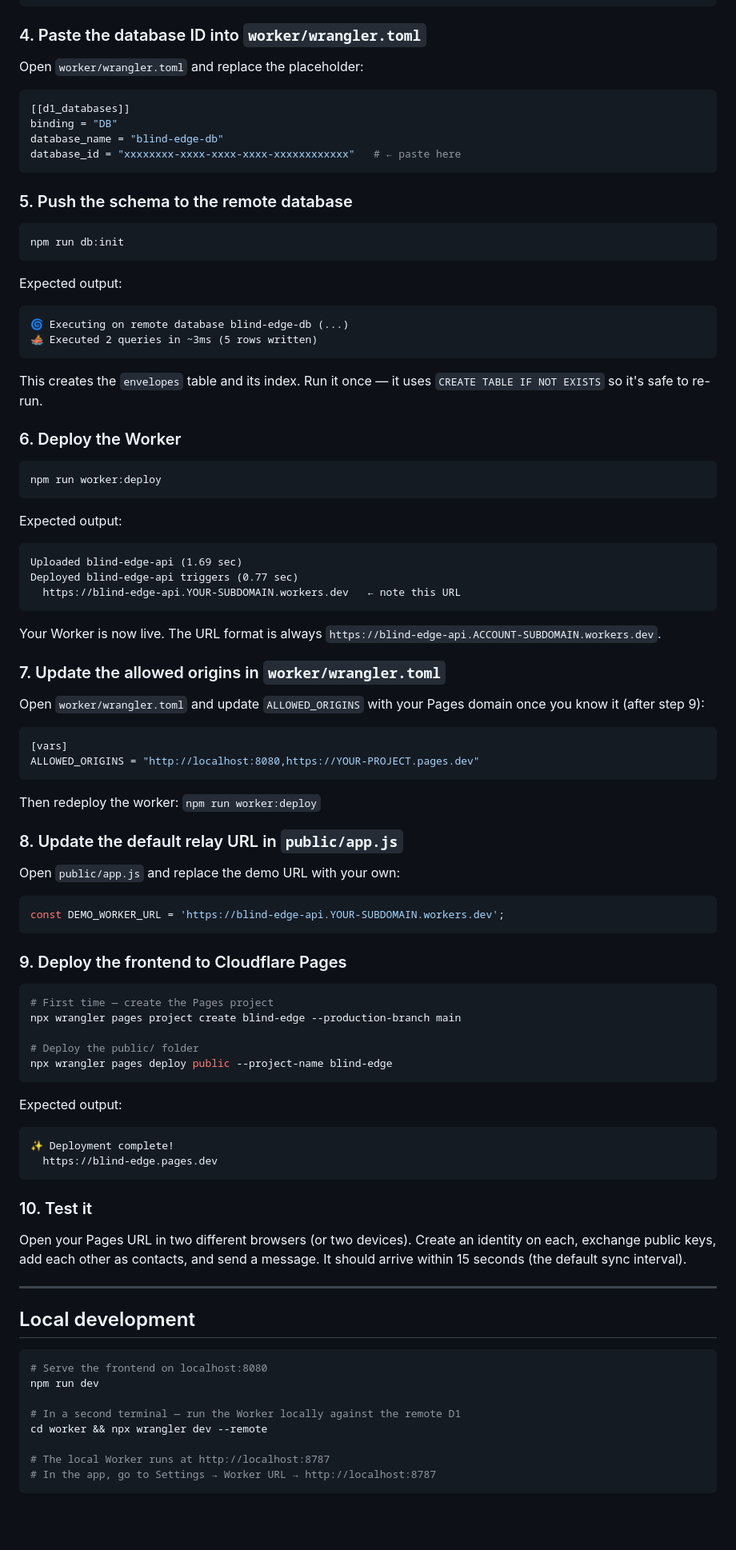
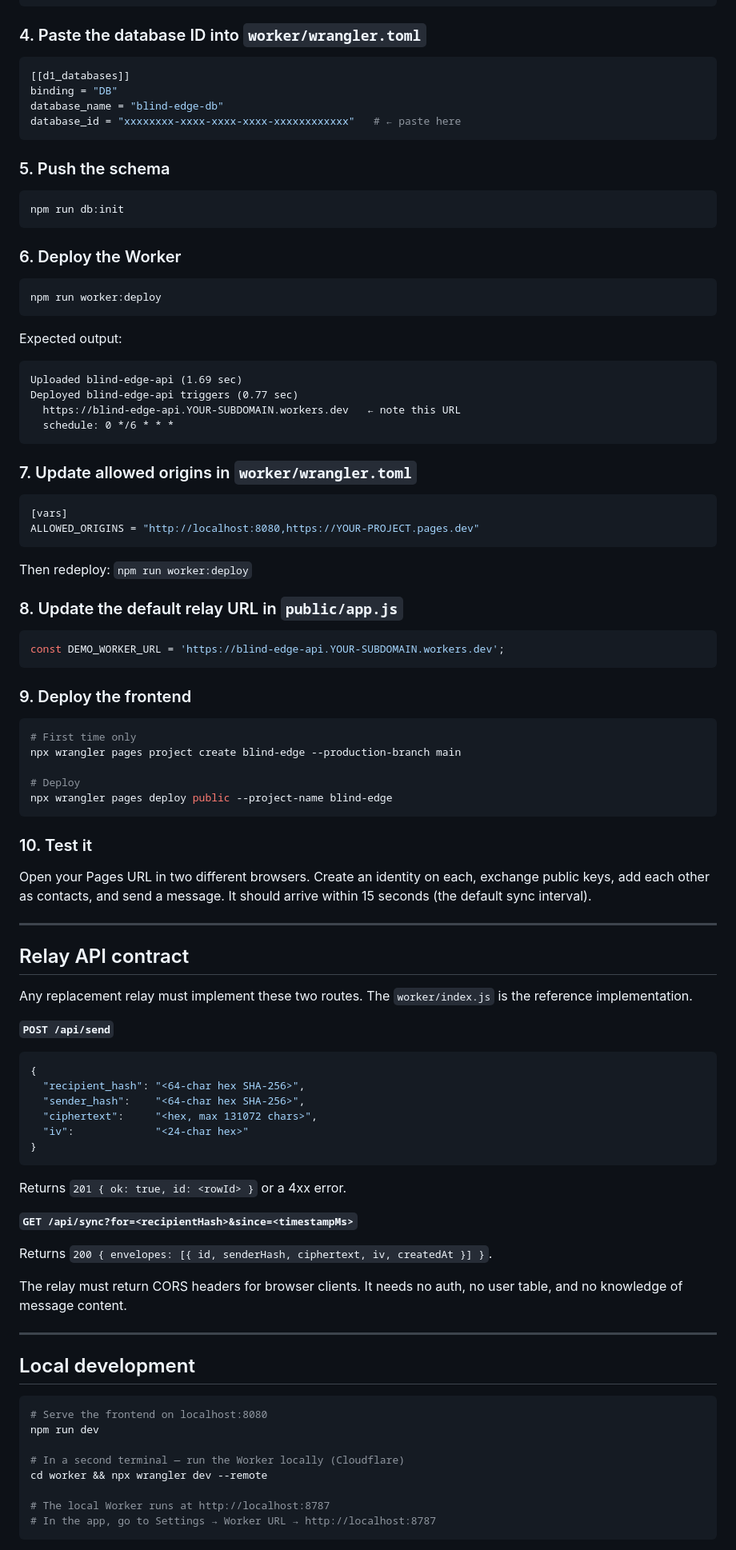
Before and after one commit to previousdolphin/blind-edge, a Markdown page: README.md, the part around one of its changes. Shown at 80% size. GitHub-like rendering; blank space fills up the shorter version.

````diff
--- a/README.md
+++ b/README.md
@@ -142,8 +183,6 @@ database_id = "xxxxxxxx-xxxx-xxxx-xxxx-xxxxxxxxxxxx"   ← copy this
 
 ### 4. Paste the database ID into `worker/wrangler.toml`
 
-Open `worker/wrangler.toml` and replace the placeholder:
-
 ```toml
 [[d1_databases]]
 binding = "DB"
@@ -151,19 +190,11 @@ database_name = "blind-edge-db"
 database_id = "xxxxxxxx-xxxx-xxxx-xxxx-xxxxxxxxxxxx"   # ← paste here
 ```
 
-### 5. Push the schema to the remote database
+### 5. Push the schema
 
 ```bash
 npm run db:init
 ```
-
-Expected output:
-```
-🌀 Executing on remote database blind-edge-db (...)
-🚣 Executed 2 queries in ~3ms (5 rows written)
-```
-
-This creates the `envelopes` table and its index. Run it once — it uses `CREATE TABLE IF NOT EXISTS` so it's safe to re-run.
 
 ### 6. Deploy the Worker
 
@@ -176,48 +207,62 @@ Expected output:
 Uploaded blind-edge-api (1.69 sec)
 Deployed blind-edge-api triggers (0.77 sec)
   https://blind-edge-api.YOUR-SUBDOMAIN.workers.dev   ← note this URL
+  schedule: 0 */6 * * *
 ```
 
-Your Worker is now live. The URL format is always `https://blind-edge-api.ACCOUNT-SUBDOMAIN.workers.dev`.
-
-### 7. Update the allowed origins in `worker/wrangler.toml`
-
-Open `worker/wrangler.toml` and update `ALLOWED_ORIGINS` with your Pages domain once you know it (after step 9):
+### 7. Update allowed origins in `worker/wrangler.toml`
 
 ```toml
 [vars]
 ALLOWED_ORIGINS = "http://localhost:8080,https://YOUR-PROJECT.pages.dev"
 ```
 
-Then redeploy the worker: `npm run worker:deploy`
+Then redeploy: `npm run worker:deploy`
 
 ### 8. Update the default relay URL in `public/app.js`
-
-Open `public/app.js` and replace the demo URL with your own:
 
 ```js
 const DEMO_WORKER_URL = 'https://blind-edge-api.YOUR-SUBDOMAIN.workers.dev';
 ```
 
-### 9. Deploy the frontend to Cloudflare Pages
+### 9. Deploy the frontend
 
 ```bash
-# First time — create the Pages project
+# First time only
 npx wrangler pages project create blind-edge --production-branch main
 
-# Deploy the public/ folder
+# Deploy
 npx wrangler pages deploy public --project-name blind-edge
-```
-
-Expected output:
-```
-✨ Deployment complete!
-  https://blind-edge.pages.dev
 ```
 
 ### 10. Test it
 
-Open your Pages URL in two different browsers (or two devices). Create an identity on each, exchange public keys, add each other as contacts, and send a message. It should arrive within 15 seconds (the default sync interval).
+Open your Pages URL in two different browsers. Create an identity on each, exchange public keys, add each other as contacts, and send a message. It should arrive within 15 seconds (the default sync interval).
+
+---
+
+## Relay API contract
+
+Any replacement relay must implement these two routes. The `worker/index.js` is the reference implementation.
+
+**`POST /api/send`**
+
+```json
+{
+  "recipient_hash": "<64-char hex SHA-256>",
+  "sender_hash":    "<64-char hex SHA-256>",
+  "ciphertext":     "<hex, max 131072 chars>",
+  "iv":             "<24-char hex>"
+}
+```
+
+Returns `201 { ok: true, id: <rowId> }` or a 4xx error.
+
+**`GET /api/sync?for=<recipientHash>&since=<timestampMs>`**
+
+Returns `200 { envelopes: [{ id, senderHash, ciphertext, iv, createdAt }] }`.
+
+The relay must return CORS headers for browser clients. It needs no auth, no user table, and no knowledge of message content.
 
 ---
 
@@ -227,7 +272,7 @@ Open your Pages URL in two different browsers (or two devices). Create an identi
 # Serve the frontend on localhost:8080
 npm run dev
 
-# In a second terminal — run the Worker locally against the remote D1
+# In a second terminal — run the Worker locally (Cloudflare)
 cd worker && npx wrangler dev --remote
 
 # The local Worker runs at http://localhost:8787
````
Also changed, not shown: other parts of README.md (+97 -53 lines).
